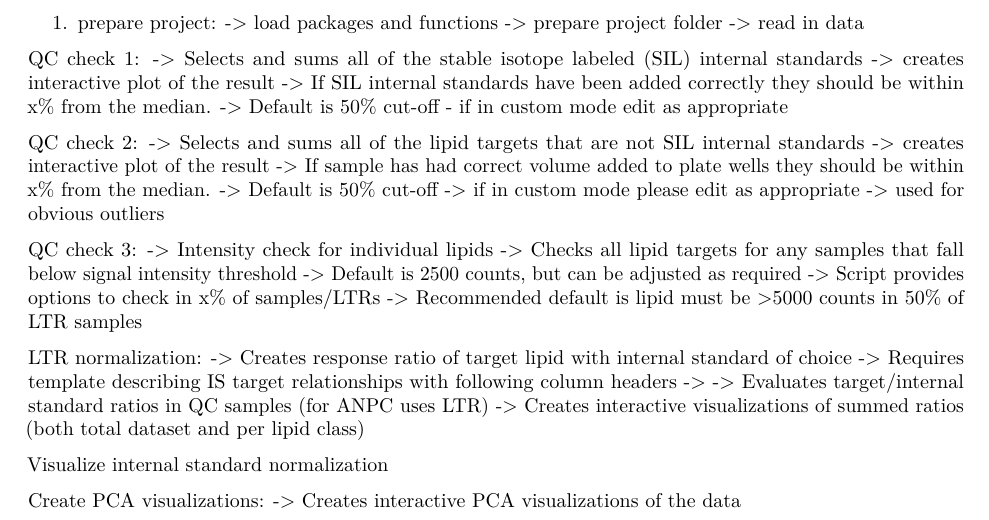
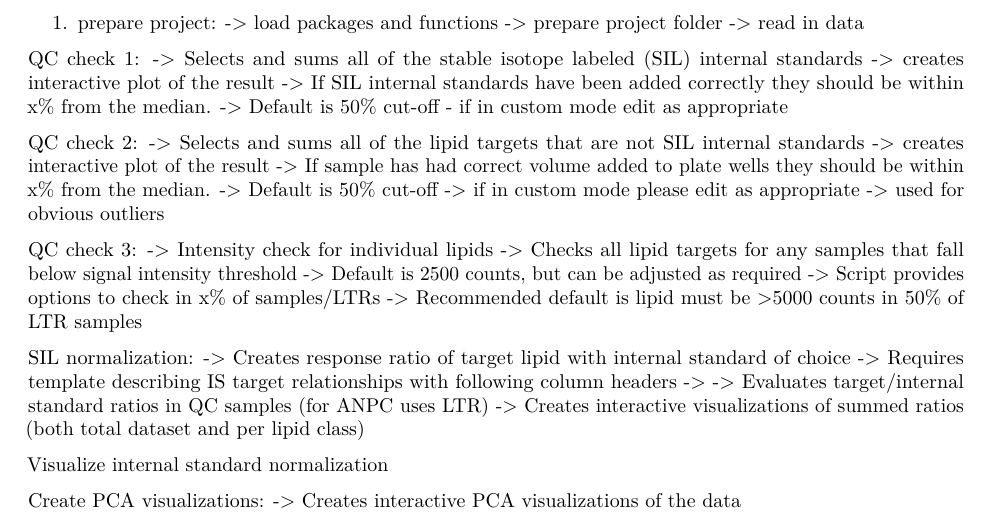
Before and after one commit to lukewhiley/targeted_lipid_exploreR_v2, an R Markdown document (notebooks/2021-LGW-ANPC-targeted-lipid-processR_v2.rmd): part of page 1 of 2, cut so that both start at the same text. Rendered offline with R 4.5, knitr and Pandoc, then LaTeX, with nearby package versions.

Commit message:
Update 2021-LGW-ANPC-targeted-lipid-processR_v2.rmd

````diff
--- a/notebooks/2021-LGW-ANPC-targeted-lipid-processR_v2.rmd
+++ b/notebooks/2021-LGW-ANPC-targeted-lipid-processR_v2.rmd
@@ -180,7 +180,7 @@ print(paste0("Intensity check complete for ", project_name,  ": ", length(lipid_
 
 ```
 
-LTR normalization:
+SIL normalization:
   -> Creates response ratio of target lipid with internal standard of choice
   -> Requires template describing IS target relationships with following column headers
     ->
````
